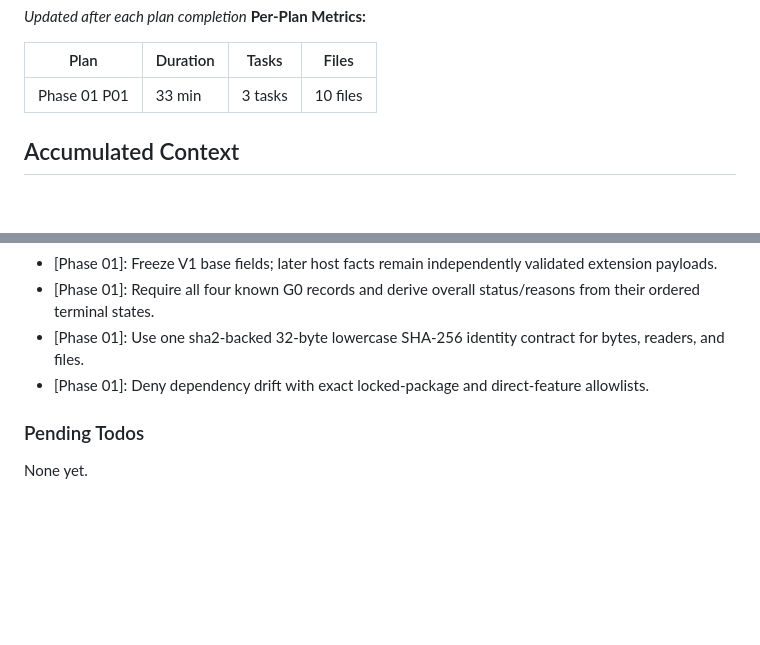
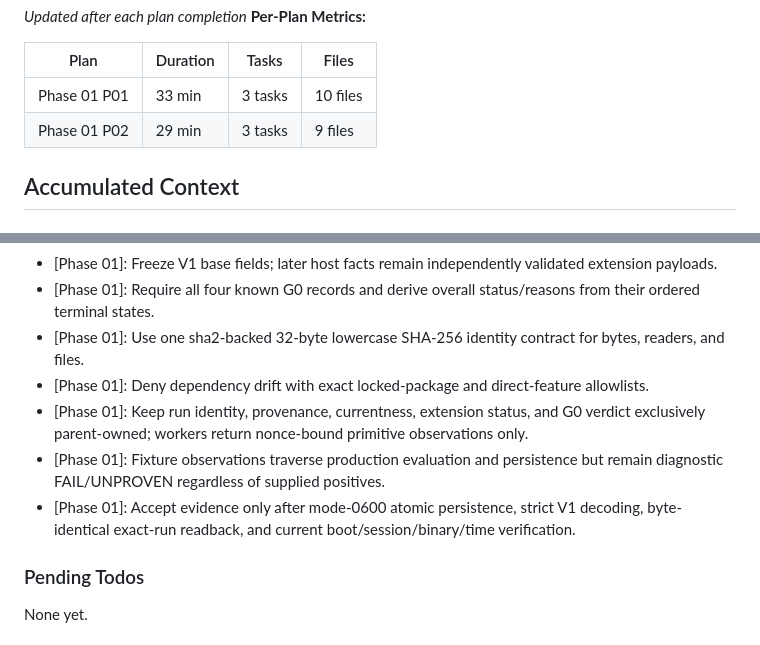
Before and after one commit to best-day-ever/replaydesktop, a Markdown page: .planning/STATE.md, 2 parts joined by grey strips. Rendered like a GitHub page; blank space fills up the shorter version.

```diff
--- a/.planning/STATE.md
+++ b/.planning/STATE.md
@@ -59,6 +59,7 @@ Progress: [█░░░░░░░░░] 10%
 | Plan | Duration | Tasks | Files |
 |------|----------|-------|-------|
 | Phase 01 P01 | 33 min | 3 tasks | 10 files |
+| Phase 01 P02 | 29 min | 3 tasks | 9 files |
 
 ## Accumulated Context
 
@@ -75,6 +76,9 @@ Recent decisions affecting current work:
 - [Phase 01]: Require all four known G0 records and derive overall status/reasons from their ordered terminal states.
 - [Phase 01]: Use one sha2-backed 32-byte lowercase SHA-256 identity contract for bytes, readers, and files.
 - [Phase 01]: Deny dependency drift with exact locked-package and direct-feature allowlists.
+- [Phase 01]: Keep run identity, provenance, currentness, extension status, and G0 verdict exclusively parent-owned; workers return nonce-bound primitive observations only.
+- [Phase 01]: Fixture observations traverse production evaluation and persistence but remain diagnostic FAIL/UNPROVEN regardless of supplied positives.
+- [Phase 01]: Accept evidence only after mode-0600 atomic persistence, strict V1 decoding, byte-identical exact-run readback, and current boot/session/binary/time verification.
 
 ### Pending Todos
 
```
Also changed, not shown: other parts of .planning/STATE.md (+7 -7 lines), .planning/ROADMAP.md (+3 -3 lines).
